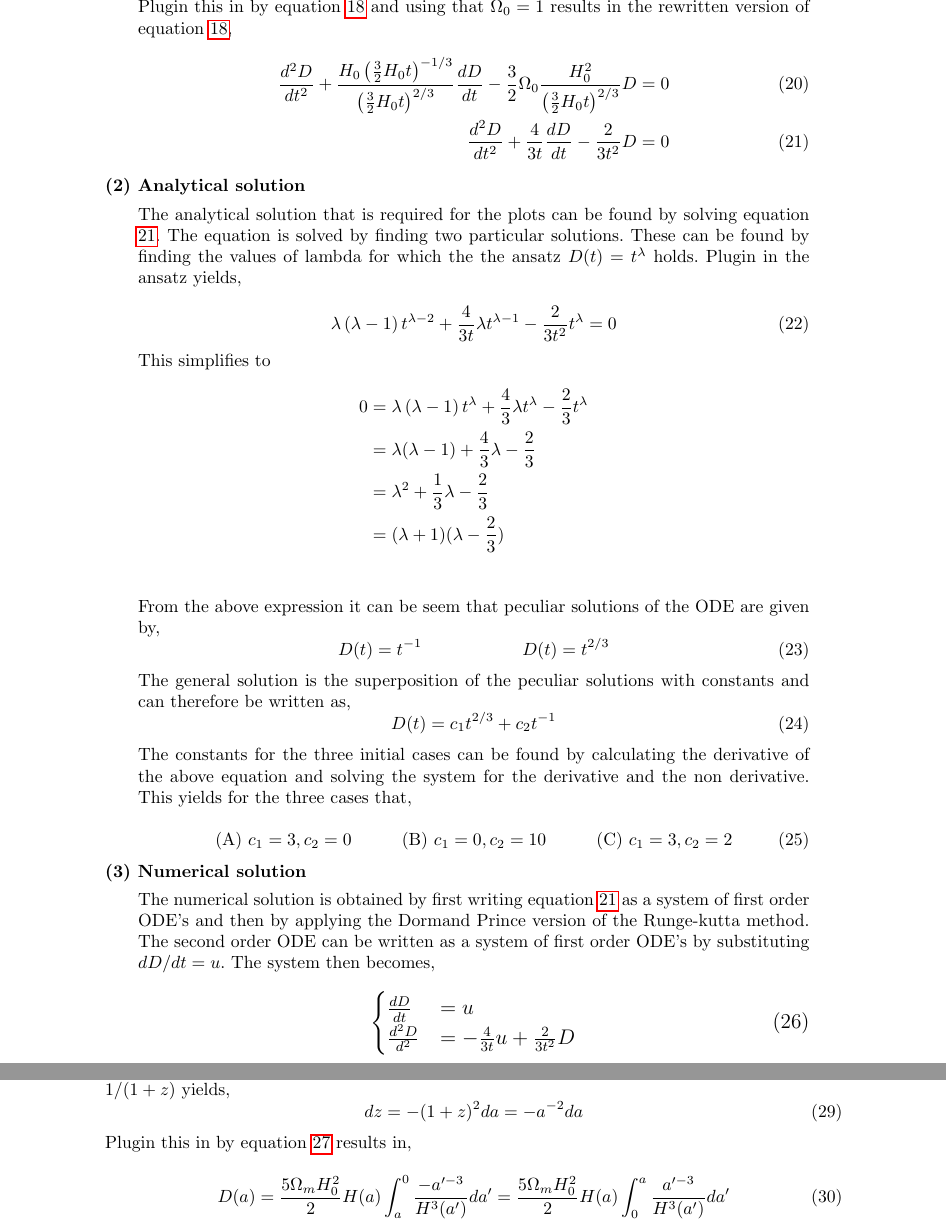
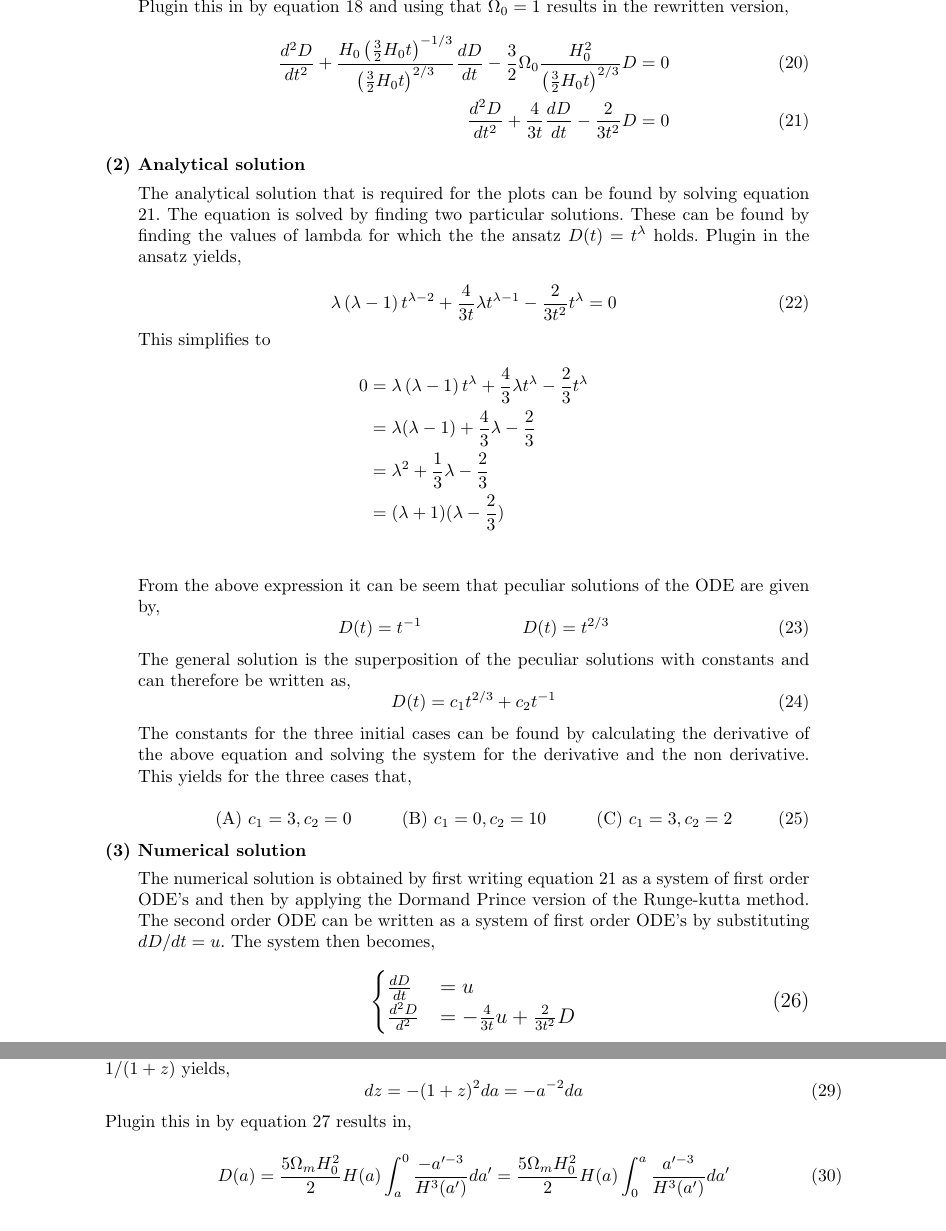
Before and after one commit to 1633376/NUR-Assigment-2, a LaTeX paper (assigment.tex, which reads Tex/assigment3.tex, Tex/assigment4.a.tex): two parts of pages 34 and 39 of 86, joined at a grey line, cut so that both start at the same text. Compiled offline with pdfLaTeX.

Commit message:
Final version

```diff
--- a/Tex/assigment3.tex
+++ b/Tex/assigment3.tex
@@ -32,7 +32,7 @@ The numerical and analytical solution both require a version of equation \ref{eq
 a(t) = \left(\frac{3}{2} H_0 t \right)^{2/3} \hspace*{1cm} \text{and} \hspace*{1cm} \dot{a}(t) = H_0 \left(\frac{3}{2} H_0 t \right)^{-1/3}
 \end{equation}
 
-Plugin this in by equation \ref{eq:ode} and using that $\Omega_0 = 1$  results in the rewritten version of equation \ref{eq:ode},
+Plugin this in by equation 18 and using that $\Omega_0 = 1$  results in the rewritten version,
 \begin{align}
 \frac{d^2D}{dt^2} + \frac{H_0 \left(\frac{3}{2} H_0 t \right)^{-1/3}}{\left(\frac{3}{2} H_0 t \right)^{2/3}} \frac{dD}{dt} - \frac{3}{2} \Omega_0 \frac{H_0^2}{\left(\frac{3}{2} H_0 t \right)^{2/3}}D &= 0 \\
 \frac{d^2D}{dt^2} + \frac{4}{3t} \frac{dD}{dt} - \frac{2}{3t^2}D &= 0
@@ -43,7 +43,7 @@ Plugin this in by equation \ref{eq:ode} and using that $\Omega_0 = 1$  results i
 
 \textbf{(2) Analytical solution}
 \begin{quote}
-The analytical solution that is required for the plots can be found by solving equation \ref{eq:ode2}. The equation is solved by finding two particular solutions. These can be found by finding the values of lambda for which the the ansatz $D(t) = t^{\lambda}$ holds. Plugin in the ansatz yields,
+The analytical solution that is required for the plots can be found by solving equation 21. The equation is solved by finding two particular solutions. These can be found by finding the values of lambda for which the the ansatz $D(t) = t^{\lambda}$ holds. Plugin in the ansatz yields,
 
 \begin{equation}
 \lambda \left(\lambda -1 \right) t^{\lambda - 2} + \frac{4}{3t} \lambda t^{\lambda -1} - \frac{2}{3t^2}t^{\lambda} = 0
@@ -78,7 +78,7 @@ The constants for the three initial cases can be found by calculating the deriva
 
 \textbf{(3) Numerical solution}
 \begin{quote}
-The numerical solution is obtained by first writing equation \ref{eq:ode2} as a system of first order ODE's and then by applying the Dormand\- Prince version of the Runge-kutta method. The second order ODE  can be written as a system of first order ODE's by substituting $dD/dt = u$. The system then becomes,
+The numerical solution is obtained by first writing equation 21 as a system of first order ODE's and then by applying the Dormand\- Prince version of the Runge-kutta method. The second order ODE  can be written as a system of first order ODE's by substituting $dD/dt = u$. The system then becomes,
 
 \begin{equation}
 \large
--- a/Tex/assigment4.a.tex
+++ b/Tex/assigment4.a.tex
@@ -30,7 +30,7 @@ The equation is before integrating first written in terms of the scale factor $a
 \begin{equation}
 dz = -(1+z)^2 da = -a^{-2} da
 \end{equation}
-Plugin this in by equation \ref{eq:lg} results in,
+Plugin this in by equation 27 results in,
 
 \begin{equation}
 D(a) = \frac{5 \Omega_m H_0^2}{2}H(a) \int_{a}^{0} \frac{-a'^{-3}}{H^3(a')} da' = \frac{5 \Omega_m H_0^2}{2}H(a) \int_{0}^{a} \frac{a'^{-3}}{H^3(a')} da'
```
Also changed, not shown: Tex/assigment4.c.tex (+1 -1 lines), report_in_case_of_problem.pdf (added), Tex/assigment4.a.tex (2 more changed lines), 1 other file.
